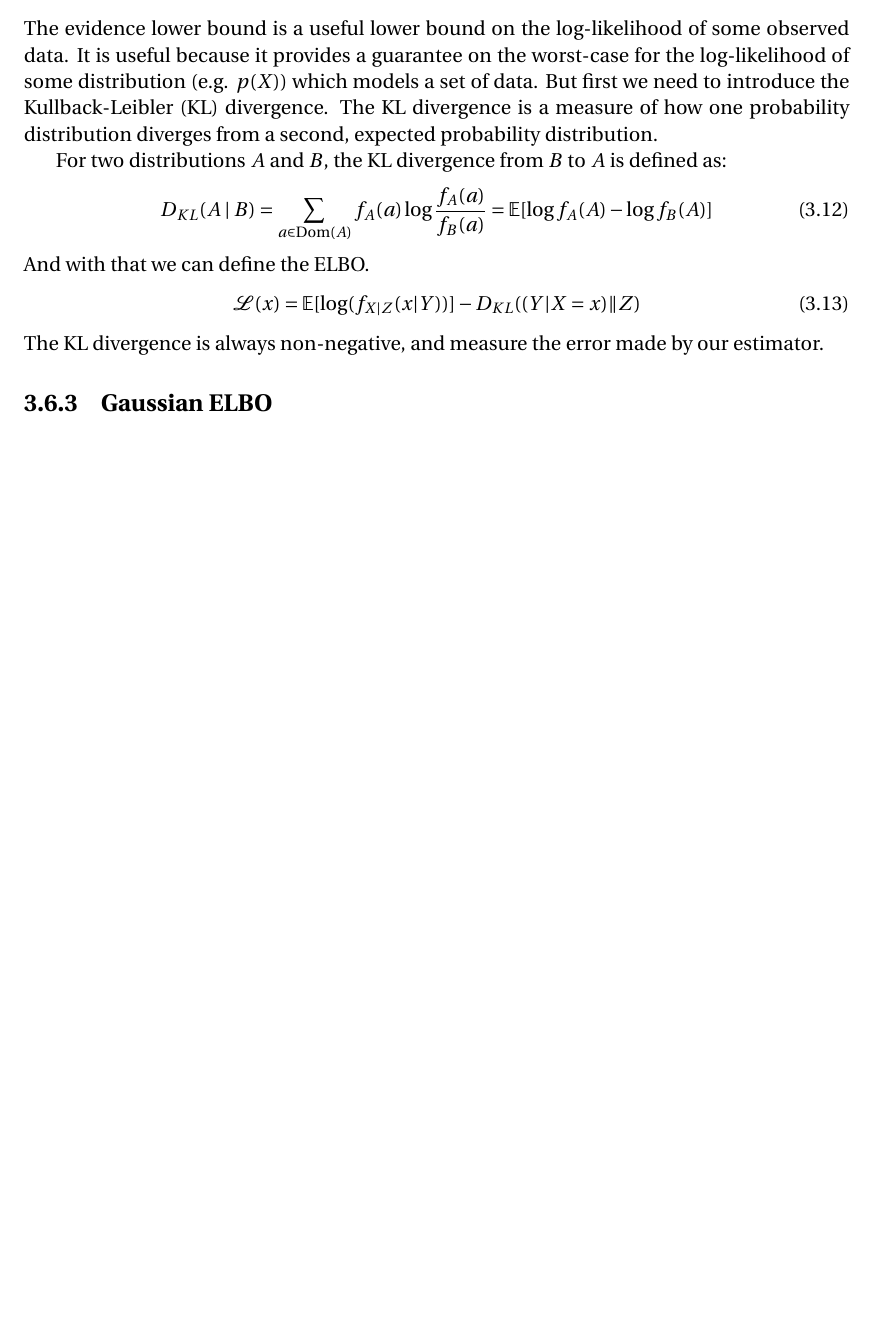
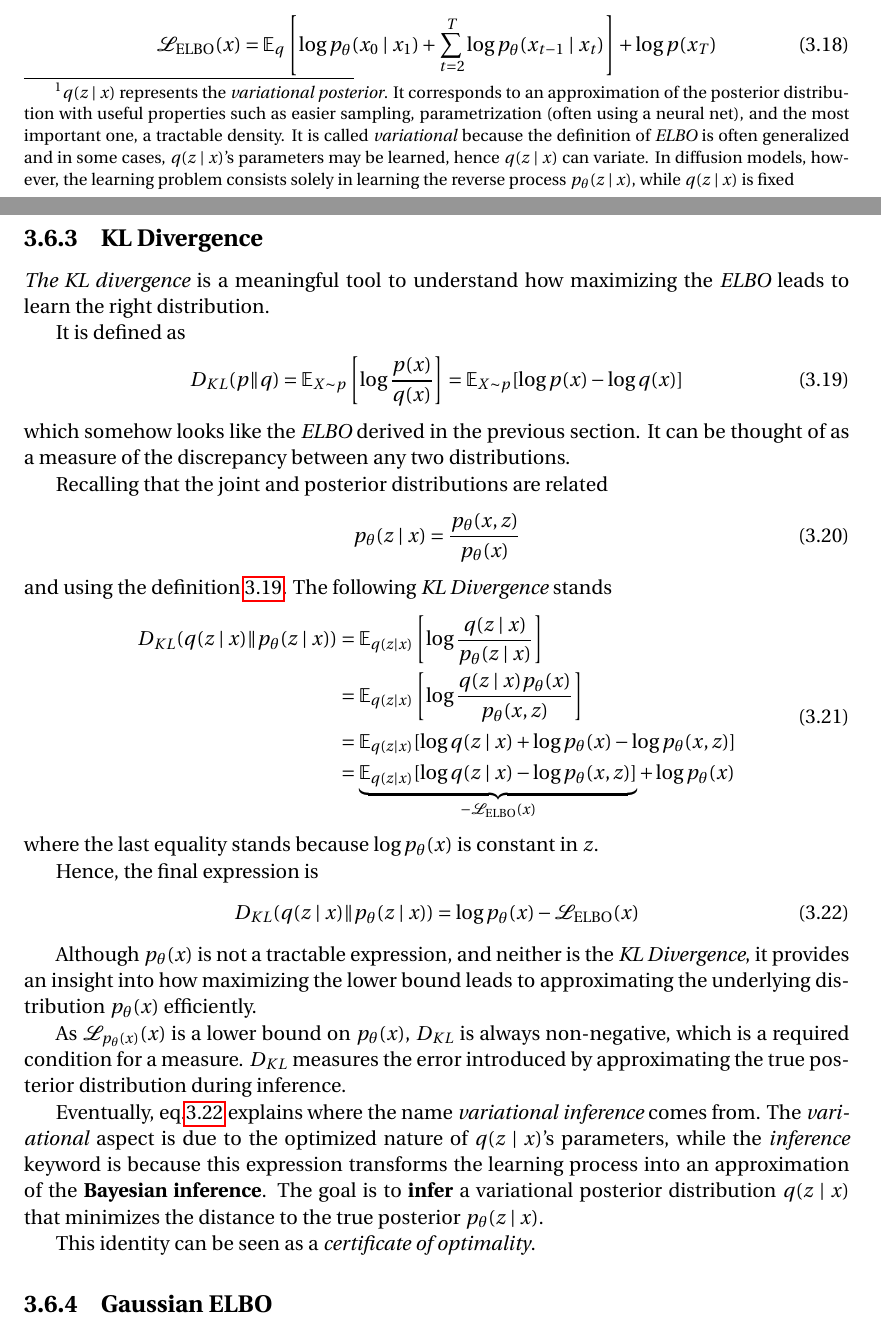
Before and after one commit to SimonDesmidt/Syntheses, a LaTeX document (LINMA2472/LINMA2472.tex): part of page 37 of 43 before the commit and two parts of pages 37 and 38 of 44 after it, the two joined at a grey line, cut at the place of the change, the shorter picture padded with empty space. Compiled offline with pdfLaTeX.

Commit message:
Rewrite ELBO + Add KL divergence section

```diff
--- a/LINMA2472/LINMA2472.tex
+++ b/LINMA2472/LINMA2472.tex
@@ -1668,17 +1668,3 @@ To improve learning, we can add artificial noise to learn a more interesting dis
 	\E [\| X - D(E_\mu(X) + \varepsilon \odot E_\sigma(X)) \|^2_2]
 \end{equation}
 \subsection{Evidence Lower Bound (ELBO)}
-The evidence lower bound is a useful lower bound on the log-likelihood of some observed data.
-It is useful because it provides a guarantee on the worst-case for the log-likelihood of some distribution (e.g. $p(X)$) which models a set of data.
-But first we need to introduce the Kullback-Leibler (KL) divergence.
-The KL divergence is a measure of how one probability distribution diverges from a second, expected probability distribution.
-
-For two distributions $A$ and $B$, the KL divergence from $B$ to $A$ is defined as:
-\begin{equation}
-	D_{KL}(A \mid B) = \sum_{a\in\text{Dom}(A)} f_A(a) \log\dfrac{f_A(a)}{f_B(a)}=\E[\log f_A(A)-\log f_B(A)]
-\end{equation}
-And with that we can define the ELBO.
-\begin{equation}
-	\mathcal{L}(x) = \E[\log(f_{X|Z}(x|Y))] - D_{KL}((Y|X=x) \| Z)
-\end{equation}
-The KL divergence is always non-negative, and measure the error made by our estimator.
@@ -1684,0 +1690,3 @@ The KL divergence is always non-negative, and measure the error made by our esti
+with useful properties such as easier sampling, parametrization (often using a neural net), and the most important one, a tractable density. It is called \emph{variational} because the
+definition of \emph{ELBO} is often generalized and in some cases, $q(z\mid x)$'s parameters may be learned, hence $q(z\mid x)$ can variate. In diffusion models, however, the learning problem
+consists solely in learning the reverse process $p_\theta(z\mid x)$, while $q(z\mid x)$ is fixed}, eq.\ref{eq:diffusion_latent_expression} can be rewritten
@@ -1685,3 +1715,50 @@ The KL divergence is always non-negative, and measure the error made by our esti
+\begin{equation}
+  \mathcal L_\text{ELBO}(x)=\E_q\left\lbrack\log p_\theta(x_0\mid x_1)+\sum^T_{t=2}\log p_\theta(x_{t-1}\mid x_t)\right\rbrack + \log p(x_T)
+\end{equation}
+
+\subsection{KL Divergence}
+\emph{The KL divergence} is a meaningful tool to understand how maximizing the \emph{ELBO} leads to learn the right distribution.
+
+It is defined as
+\begin{equation}
+  D_{KL}(p\| q)=\E_{X\sim p}\left\lbrack\log\frac{p(x)}{q(x)}\right\rbrack=\E_{X\sim p}[\log p(x)-\log q(x)]
+  \label{eq:kld_def}
+\end{equation}
+which somehow looks like the \emph{ELBO} derived in the previous section. It can be thought of as a measure of the discrepancy between any two distributions.
+
+Recalling that the joint and posterior distributions are related
+\begin{equation}
+    p_\theta(z\mid x) = \frac{p_\theta(x,z)}{p_\theta(x)}
+\end{equation}
+and using the definition \ref{eq:kld_def}. The following \emph{KL Divergence} stands
+\begin{equation}
+  \begin{aligned}
+    D_{KL}(q(z\mid x)\| p_\theta(z\mid x))  &= \E_{q(z\mid x)}\left\lbrack\log\frac{q(z\mid x)}{p_\theta(z\mid x)}\right\rbrack\\
+                                            &= \E_{q(z\mid x)}\left\lbrack\log\frac{q(z\mid x)p_\theta(x)}{p_\theta(x,z)}\right\rbrack\\
+                                            &= \E_{q(z\mid x)}[\log q(z\mid x) + \log p_\theta(x) - \log p_\theta(x,z)]\\
+                                            &= \underbrace{\E_{q(z\mid x)}[\log q(z\mid x) - \log p_\theta(x,z)]}_{-\mathcal L_\text{ELBO}(x)} + \log p_\theta(x)
+  \end{aligned}
+\end{equation}
+where the last equality stands because $\log p_\theta(x)$ is constant in $z$.
+
+Hence, the final expression is
+\begin{equation}
+  D_{KL}(q(z\mid x)\| p_\theta(z\mid x)) = \log p_\theta(x) - \mathcal L_\text{ELBO}(x)
+  \label{eq:variational_inference}
+\end{equation}
+
+Although $p_\theta(x)$ is not a tractable expression, and neither is the \emph{KL Divergence}, it provides an insight into how maximizing the lower bound leads to approximating the underlying
+distribution $p_\theta(x)$ efficiently.
+
+As $\mathcal L_{p_\theta(x)}(x)$ is a lower bound on $p_\theta(x)$, $D_{KL}$ is always non-negative, which is a required condition for a measure. $D_{KL}$ measures the error
+introduced by approximating the true posterior distribution during inference.
+
+Eventually, eq.\ref{eq:variational_inference} explains where the name \emph{variational inference} comes from. The \emph{variational} aspect is due to the optimized nature of
+$q(z\mid x)$'s parameters, while the \emph{inference} keyword is because this expression transforms the learning process into an approximation of the \textbf{Bayesian inference}.
+The goal is to \textbf{infer} a variational posterior distribution $q(z\mid x)$ that minimizes the distance to the true posterior $p_\theta(z\mid x)$.
+
+This identity can be seen as a \emph{certificate of optimality}.
+
 \subsection{Gaussian ELBO}
 We can compute the ELBO in the case of Gaussian distributions, like with the variationnal Auto-Encoder.
 Suppose $X = D_\mu(Z) + \varepsilon_1 \odot D_\sigma(Z)$ and $Y = E_\mu(X) + \varepsilon_2 \odot E_\sigma(X)$,
```
Also changed, not shown: LINMA2472/LINMA2472.pdf, LINMA2472/LINMA2472.tex (41 more changed lines).
